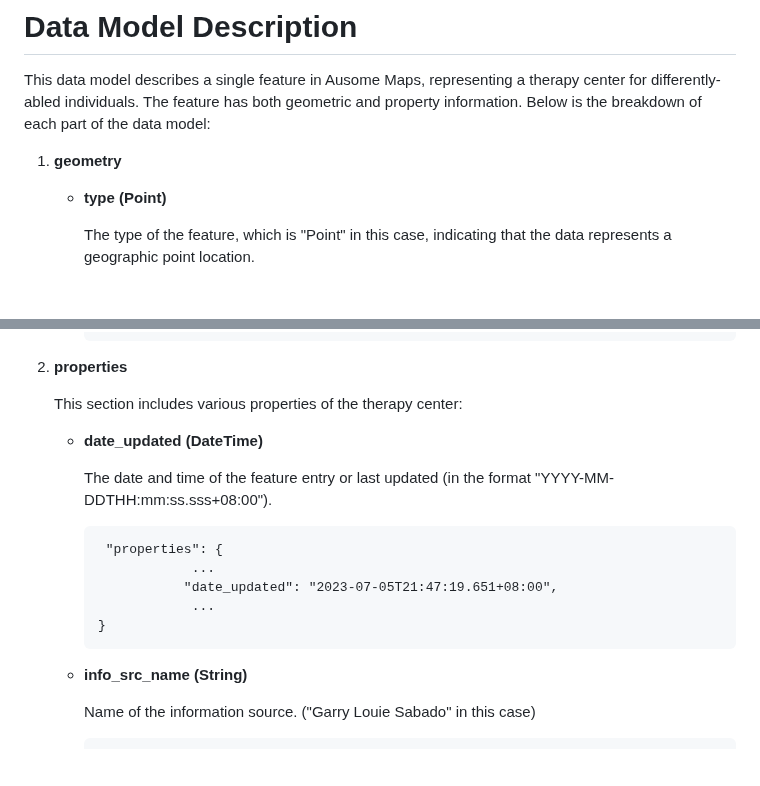
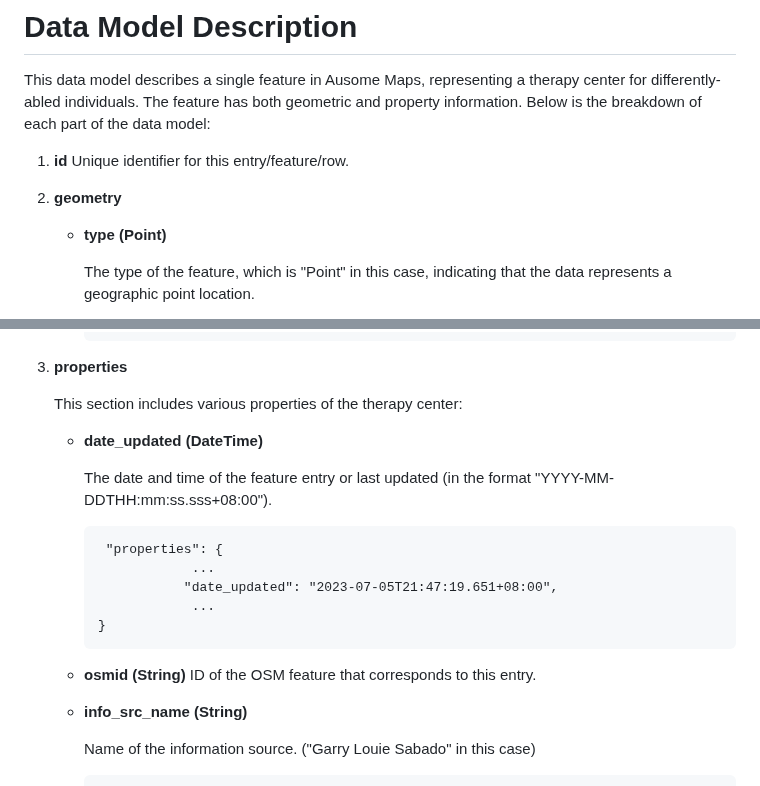
Before and after one commit to ausome-maps/TherapEase, a Markdown page: docs/data_model.md, 2 parts joined by grey strips. Drawn GitHub-style; blank space fills up the shorter version.

Commit message:
Update data_model.md
added ID and OSM ID

````diff
--- a/docs/data_model.md
+++ b/docs/data_model.md
@@ -2,7 +2,10 @@
 
 This data model describes a single feature in Ausome Maps, representing a therapy center for differently-abled individuals. The feature has both geometric and property information. Below is the breakdown of each part of the data model:
 
-1. **geometry**
+1. **id**
+   Unique identifier for this entry/feature/row.
+
+2. **geometry**
 
    - **type (Point)**
 
@@ -23,7 +26,7 @@ This data model describes a single feature in Ausome Maps, representing a therap
                 ]
      ```
 
-2. **properties**
+3. **properties**
 
    This section includes various properties of the therapy center:
 
@@ -37,6 +40,9 @@ This data model describes a single feature in Ausome Maps, representing a therap
                  ...
      }
      ```
+
+   - **osmid (String)**
+     ID of the OSM feature that corresponds to this entry.
 
    - **info_src_name (String)**
 
````
